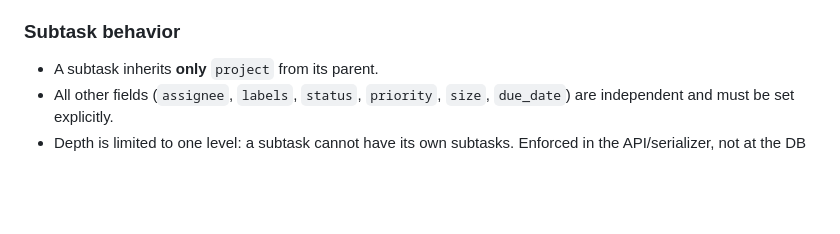
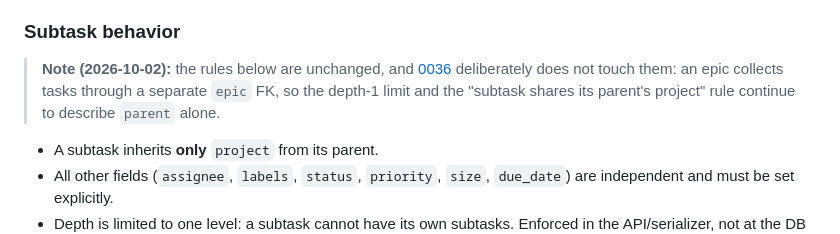
Before and after one commit to voxquietam/acta, a Markdown page: docs/decisions/0007-data-model-task-project.md, the part around the change. Drawn GitHub-style; blank space fills up the shorter version.

```diff
--- a/docs/decisions/0007-data-model-task-project.md
+++ b/docs/decisions/0007-data-model-task-project.md
@@ -50,6 +50,12 @@ Before scaffolding Django apps, the core data shape of `Task` and `Project` has
 
 ### Subtask behavior
 
+> **Note (2026-10-02):** the rules below are unchanged, and
+> [0036](0036-epics.md) deliberately does not touch them: an epic
+> collects tasks through a separate `epic` FK, so the depth-1 limit and
+> the "subtask shares its parent's project" rule continue to describe
+> `parent` alone.
+
 - A subtask inherits **only** `project` from its parent.
 - All other fields (`assignee`, `labels`, `status`, `priority`, `size`, `due_date`) are independent and must be set explicitly.
 - Depth is limited to one level: a subtask cannot have its own subtasks. Enforced in the API/serializer, not at the DB level.
```
Also changed, not shown: docs/decisions/0003-hierarchy.md (+7 -0 lines), docs/decisions/0036-epics.md (added, +133 -0 lines).
